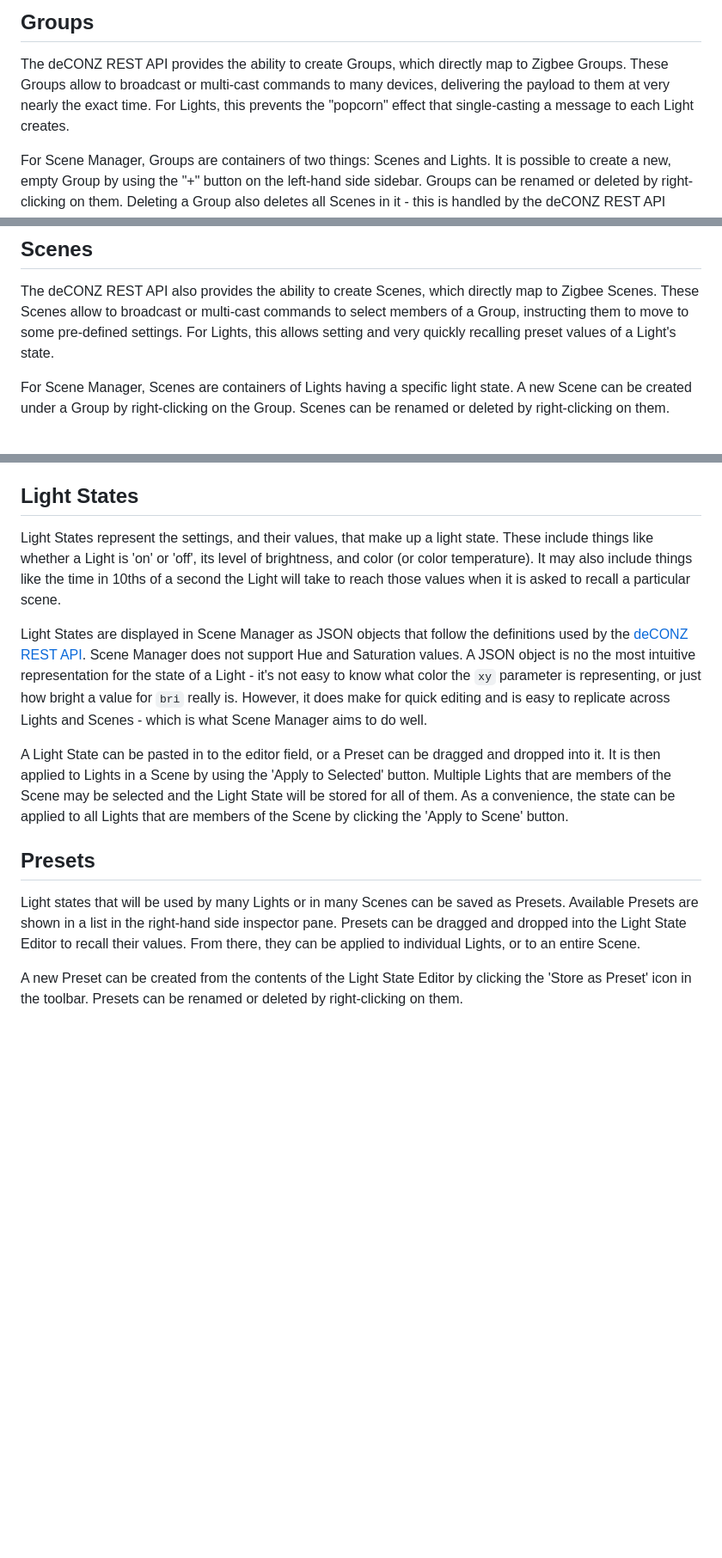
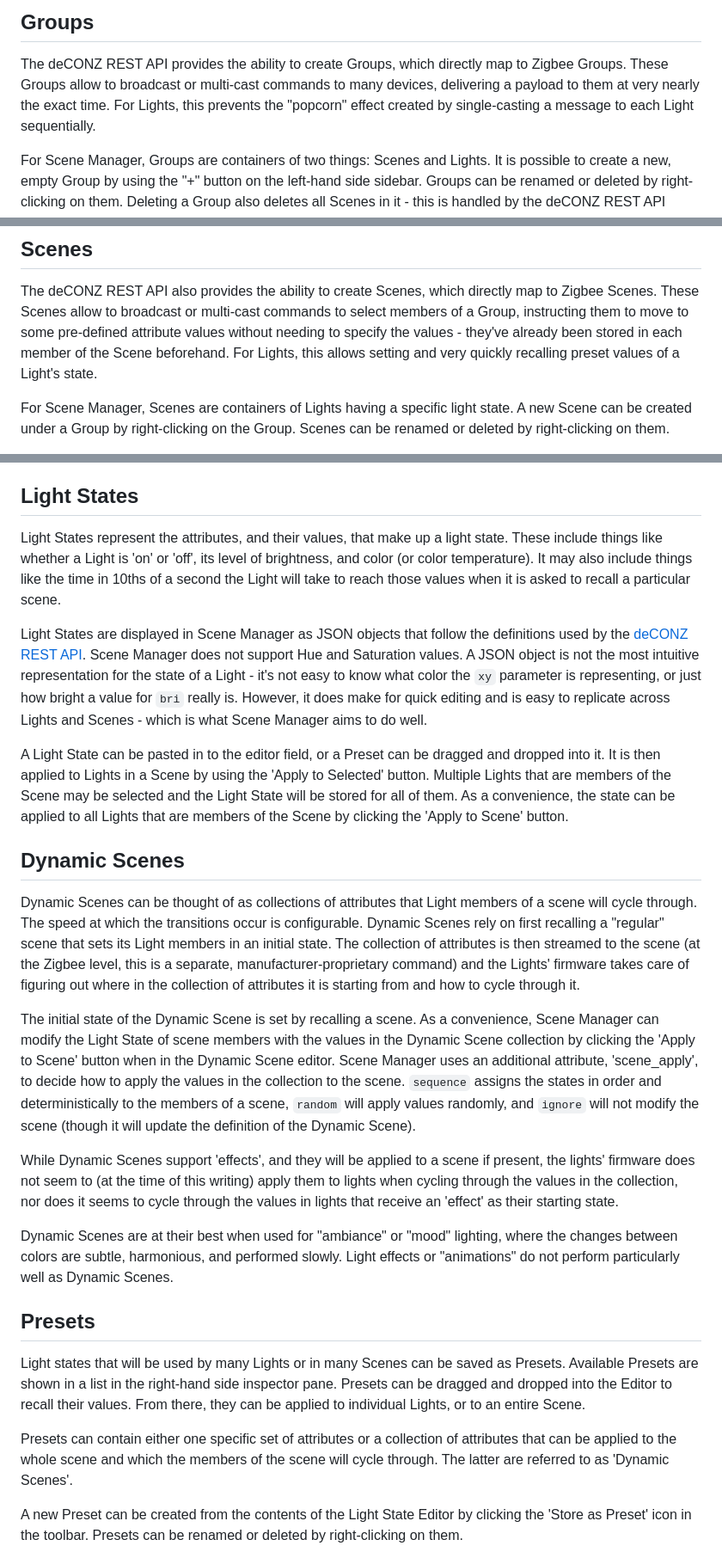
Before and after one commit to hanskroner/SceneManager, a Markdown page: README.md, 3 parts joined by grey strips. Shown at 86% size. Drawn GitHub-style; blank space fills up the shorter version.

```diff
--- a/README.md
+++ b/README.md
@@ -60,9 +65,9 @@ generate and acquire an API key.
 ## Groups
 
 The deCONZ REST API provides the ability to create Groups, which directly map to Zigbee Groups. These Groups
-allow to broadcast or multi-cast commands to many devices, delivering the payload to them at very nearly
-the exact time. For Lights, this prevents the "popcorn" effect that single-casting a message to each Light
-creates.
+allow to broadcast or multi-cast commands to many devices, delivering a payload to them at very nearly
+the exact time. For Lights, this prevents the "popcorn" effect created by single-casting a message to each
+Light sequentially.
 
 For Scene Manager, Groups are containers of two things: Scenes and Lights. It is possible to create a new,
 empty Group by using the "+" button on the left-hand side sidebar. Groups can be renamed or deleted by
@@ -79,7 +84,8 @@ REST API automatically.
 
 The deCONZ REST API also provides the ability to create Scenes, which directly map to Zigbee Scenes. These
 Scenes allow to broadcast or multi-cast commands to select members of a Group, instructing them to move to
-some pre-defined settings. For Lights, this allows setting and very quickly recalling preset values of a
+some pre-defined attribute values without needing to specify the values - they've already been stored in each
+member of the Scene beforehand. For Lights, this allows setting and very quickly recalling preset values of a
 Light's state.
 
 For Scene Manager, Scenes are containers of Lights having a specific light state. A new Scene can be created
@@ -95,14 +101,14 @@ API automatically.
 
 ## Light States
 
-Light States represent the settings, and their values, that make up a light state. These include things like
+Light States represent the attributes, and their values, that make up a light state. These include things like
 whether a Light is 'on' or 'off', its level of brightness, and color (or color temperature). It may also
 include things like the time in 10ths of a second the Light will take to reach those values when it is asked
 to recall a particular scene.
 
 Light States are displayed in Scene Manager as JSON objects that follow the definitions used by the
 [deCONZ REST API](https://dresden-elektronik.github.io/deconz-rest-doc/endpoints/scenes/#response_2). Scene
-Manager does not support Hue and Saturation values. A JSON object is no the most intuitive representation for
+Manager does not support Hue and Saturation values. A JSON object is not the most intuitive representation for
 the state of a Light - it's not easy to know what color the `xy` parameter is representing, or just how
 bright a value for `bri` really is. However, it does make for quick editing and is easy to replicate across
 Lights and Scenes - which is what Scene Manager aims to do well.
@@ -112,12 +118,38 @@ then applied to Lights in a Scene by using the 'Apply to Selected' button. Multi
 of the Scene may be selected and the Light State will be stored for all of them. As a convenience, the state
 can be applied to all Lights that are members of the Scene by clicking the 'Apply to Scene' button.
 
+## Dynamic Scenes
+
+Dynamic Scenes can be thought of as collections of attributes that Light members of a scene will cycle through.
+The speed at which the transitions occur is configurable. Dynamic Scenes rely on first recalling a "regular"
+scene that sets its Light members in an initial state. The collection of attributes is then streamed to the scene
+(at the Zigbee level, this is a separate, manufacturer-proprietary command) and the Lights' firmware takes care
+of figuring out where in the collection of attributes it is starting from and how to cycle through it.
+
+The initial state of the Dynamic Scene is set by recalling a scene. As a convenience, Scene Manager can modify
+the Light State of scene members with the values in the Dynamic Scene collection by clicking the 'Apply to Scene'
+button when in the Dynamic Scene editor. Scene Manager uses an additional attribute, 'scene_apply', to decide how
+to apply the values in the collection to the scene. `sequence` assigns the states in order and deterministically
+to the members of a scene, `random` will apply values randomly, and `ignore` will not modify the scene (though it
+will update the definition of the Dynamic Scene).
+
+While Dynamic Scenes support 'effects', and they will be applied to a scene if present, the lights' firmware does
+not seem to (at the time of this writing) apply them to lights when cycling through the values in the collection,
+nor does it seems to cycle through the values in lights that receive an 'effect' as their starting state.
+
+Dynamic Scenes are at their best when used for "ambiance" or "mood" lighting, where the changes between colors are
+subtle, harmonious, and performed slowly. Light effects or "animations" do not perform particularly well as
+Dynamic Scenes.
+
 ## Presets
 
 Light states that will be used by many Lights or in many Scenes can be saved as Presets. Available Presets
-are shown in a list in the right-hand side inspector pane. Presets can be dragged and dropped into the Light
-State Editor to recall their values. From there, they can be applied to individual Lights, or to an entire
-Scene.
+are shown in a list in the right-hand side inspector pane. Presets can be dragged and dropped into the Editor
+to recall their values. From there, they can be applied to individual Lights, or to an entire Scene.
+
+Presets can contain either one specific set of attributes or a collection of attributes that can be applied
+to the whole scene and which the members of the scene will cycle through. The latter are referred to as
+'Dynamic Scenes'.
 
 A new Preset can be created from the contents of the Light State Editor by clicking the 'Store as Preset'
 icon in the toolbar. Presets can be renamed or deleted by right-clicking on them.
```
Also changed, not shown: other parts of README.md (+14 -9 lines), SceneManager/Resources/screenshot.png.
